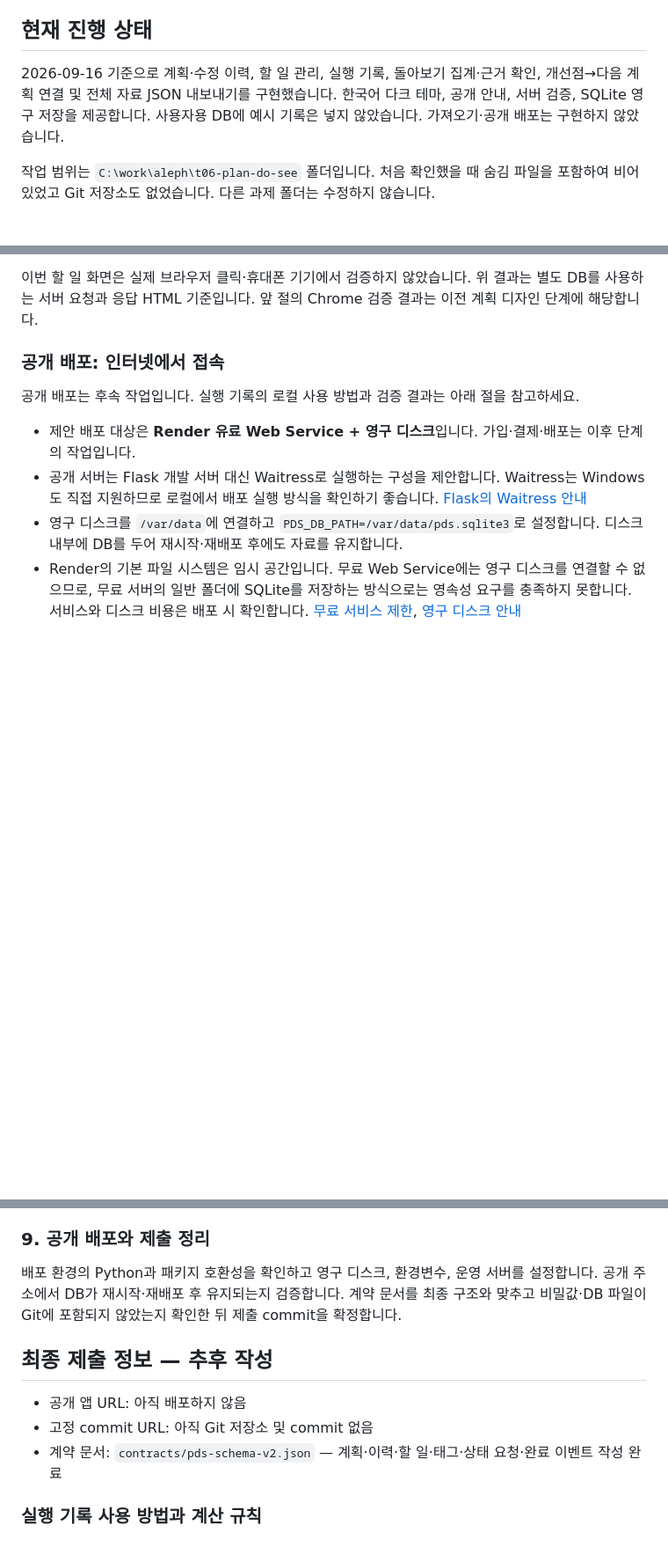
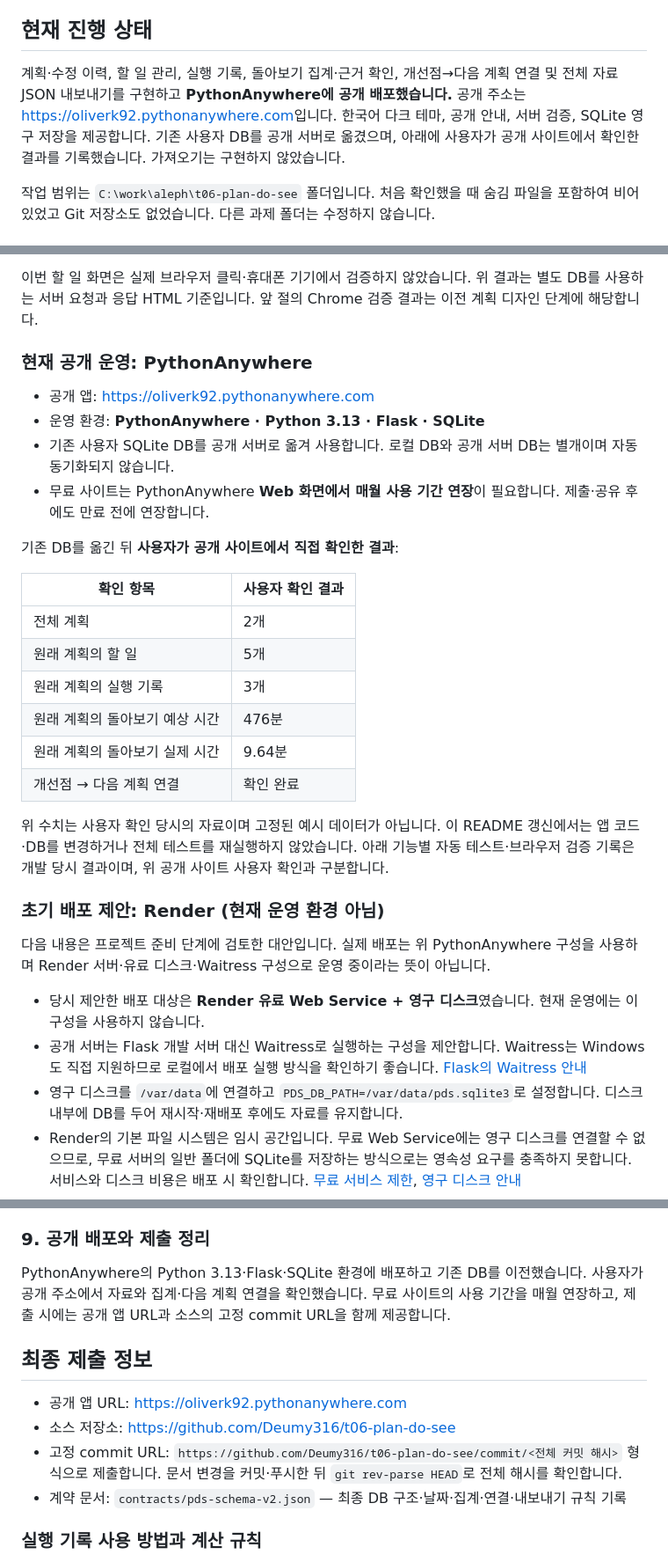
Before and after one commit to Deumy316/t06-plan-do-see, a Markdown page: README.md, 3 parts joined by grey strips. Shown at 88% size. Drawn GitHub-style; blank space fills up the shorter version.

Commit message:
docs: PythonAnywhere 배포 및 사용자 확인 결과 기록

```diff
--- a/README.md
+++ b/README.md
@@ -4,7 +4,7 @@
 
 ## 현재 진행 상태
 
-2026-09-16 기준으로 계획·수정 이력, 할 일 관리, 실행 기록, 돌아보기 집계·근거 확인, 개선점→다음 계획 연결 및 전체 자료 JSON 내보내기를 구현했습니다. 한국어 다크 테마, 공개 안내, 서버 검증, SQLite 영구 저장을 제공합니다. 사용자용 DB에 예시 기록은 넣지 않았습니다. 가져오기·공개 배포는 구현하지 않았습니다.
+계획·수정 이력, 할 일 관리, 실행 기록, 돌아보기 집계·근거 확인, 개선점→다음 계획 연결 및 전체 자료 JSON 내보내기를 구현하고 **PythonAnywhere에 공개 배포했습니다.** 공개 주소는 [https://oliverk92.pythonanywhere.com](https://oliverk92.pythonanywhere.com)입니다. 한국어 다크 테마, 공개 안내, 서버 검증, SQLite 영구 저장을 제공합니다. 기존 사용자 DB를 공개 서버로 옮겼으며, 아래에 사용자가 공개 사이트에서 확인한 결과를 기록했습니다. 가져오기는 구현하지 않았습니다.
 
 작업 범위는 `C:\work\aleph\t06-plan-do-see` 폴더입니다. 처음 확인했을 때 숨김 파일을 포함하여 비어 있었고 Git 저장소도 없었습니다. 다른 과제 폴더는 수정하지 않습니다.
 
@@ -153,11 +153,31 @@ DB에서도 요청 ID 기본키, 완료 이벤트의 요청 ID 고유 제약, `(
 
 이번 할 일 화면은 실제 브라우저 클릭·휴대폰 기기에서 검증하지 않았습니다. 위 결과는 별도 DB를 사용하는 서버 요청과 응답 HTML 기준입니다. 앞 절의 Chrome 검증 결과는 이전 계획 디자인 단계에 해당합니다.
 
-### 공개 배포: 인터넷에서 접속
+### 현재 공개 운영: PythonAnywhere
 
-공개 배포는 후속 작업입니다. 실행 기록의 로컬 사용 방법과 검증 결과는 아래 절을 참고하세요.
+- 공개 앱: [https://oliverk92.pythonanywhere.com](https://oliverk92.pythonanywhere.com)
+- 운영 환경: **PythonAnywhere · Python 3.13 · Flask · SQLite**
+- 기존 사용자 SQLite DB를 공개 서버로 옮겨 사용합니다. 로컬 DB와 공개 서버 DB는 별개이며 자동 동기화되지 않습니다.
+- 무료 사이트는 PythonAnywhere **Web 화면에서 매월 사용 기간 연장**이 필요합니다. 제출·공유 후에도 만료 전에 연장합니다.
 
-- 제안 배포 대상은 **Render 유료 Web Service + 영구 디스크**입니다. 가입·결제·배포는 이후 단계의 작업입니다.
+기존 DB를 옮긴 뒤 **사용자가 공개 사이트에서 직접 확인한 결과**:
+
+| 확인 항목 | 사용자 확인 결과 |
+| --- | --- |
+| 전체 계획 | 2개 |
+| 원래 계획의 할 일 | 5개 |
+| 원래 계획의 실행 기록 | 3개 |
+| 원래 계획의 돌아보기 예상 시간 | 476분 |
+| 원래 계획의 돌아보기 실제 시간 | 9.64분 |
+| 개선점 → 다음 계획 연결 | 확인 완료 |
+
+위 수치는 사용자 확인 당시의 자료이며 고정된 예시 데이터가 아닙니다. 이 README 갱신에서는 앱 코드·DB를 변경하거나 전체 테스트를 재실행하지 않았습니다. 아래 기능별 자동 테스트·브라우저 검증 기록은 개발 당시 결과이며, 위 공개 사이트 사용자 확인과 구분합니다.
+
+### 초기 배포 제안: Render (현재 운영 환경 아님)
+
+다음 내용은 프로젝트 준비 단계에 검토한 대안입니다. 실제 배포는 위 PythonAnywhere 구성을 사용하며 Render 서버·유료 디스크·Waitress 구성으로 운영 중이라는 뜻이 아닙니다.
+
+- 당시 제안한 배포 대상은 **Render 유료 Web Service + 영구 디스크**였습니다. 현재 운영에는 이 구성을 사용하지 않습니다.
 - 공개 서버는 Flask 개발 서버 대신 Waitress로 실행하는 구성을 제안합니다. Waitress는 Windows도 직접 지원하므로 로컬에서 배포 실행 방식을 확인하기 좋습니다. [Flask의 Waitress 안내](https://flask.palletsprojects.com/en/stable/deploying/waitress/)
 - 영구 디스크를 `/var/data`에 연결하고 `PDS_DB_PATH=/var/data/pds.sqlite3`로 설정합니다. 디스크 내부에 DB를 두어 재시작·재배포 후에도 자료를 유지합니다.
 - Render의 기본 파일 시스템은 임시 공간입니다. 무료 Web Service에는 영구 디스크를 연결할 수 없으므로, 무료 서버의 일반 폴더에 SQLite를 저장하는 방식으로는 영속성 요구를 충족하지 못합니다. 서비스와 디스크 비용은 배포 시 확인합니다. [무료 서비스 제한](https://render.com/docs/free), [영구 디스크 안내](https://render.com/docs/disks)
@@ -230,13 +250,14 @@ Python 가상환경과 패키지 설치·호환성 확인을 완료했습니다.
 
 ### 9. 공개 배포와 제출 정리
 
-배포 환경의 Python과 패키지 호환성을 확인하고 영구 디스크, 환경변수, 운영 서버를 설정합니다. 공개 주소에서 DB가 재시작·재배포 후 유지되는지 검증합니다. 계약 문서를 최종 구조와 맞추고 비밀값·DB 파일이 Git에 포함되지 않았는지 확인한 뒤 제출 commit을 확정합니다.
+PythonAnywhere의 Python 3.13·Flask·SQLite 환경에 배포하고 기존 DB를 이전했습니다. 사용자가 공개 주소에서 자료와 집계·다음 계획 연결을 확인했습니다. 무료 사이트의 사용 기간을 매월 연장하고, 제출 시에는 공개 앱 URL과 소스의 고정 commit URL을 함께 제공합니다.
 
-## 최종 제출 정보 — 추후 작성
+## 최종 제출 정보
 
-- 공개 앱 URL: 아직 배포하지 않음
-- 고정 commit URL: 아직 Git 저장소 및 commit 없음
-- 계약 문서: `contracts/pds-schema-v2.json` — 계획·이력·할 일·태그·상태 요청·완료 이벤트 작성 완료
+- 공개 앱 URL: [https://oliverk92.pythonanywhere.com](https://oliverk92.pythonanywhere.com)
+- 소스 저장소: [https://github.com/Deumy316/t06-plan-do-see](https://github.com/Deumy316/t06-plan-do-see)
+- 고정 commit URL: `https://github.com/Deumy316/t06-plan-do-see/commit/<전체 커밋 해시>` 형식으로 제출합니다. 문서 변경을 커밋·푸시한 뒤 `git rev-parse HEAD`로 전체 해시를 확인합니다.
+- 계약 문서: `contracts/pds-schema-v2.json` — 최종 DB 구조·날짜·집계·연결·내보내기 규칙 기록
 
 ### 실행 기록 사용 방법과 계산 규칙
 
```
Also changed, not shown: other parts of README.md (+8 -8 lines).
